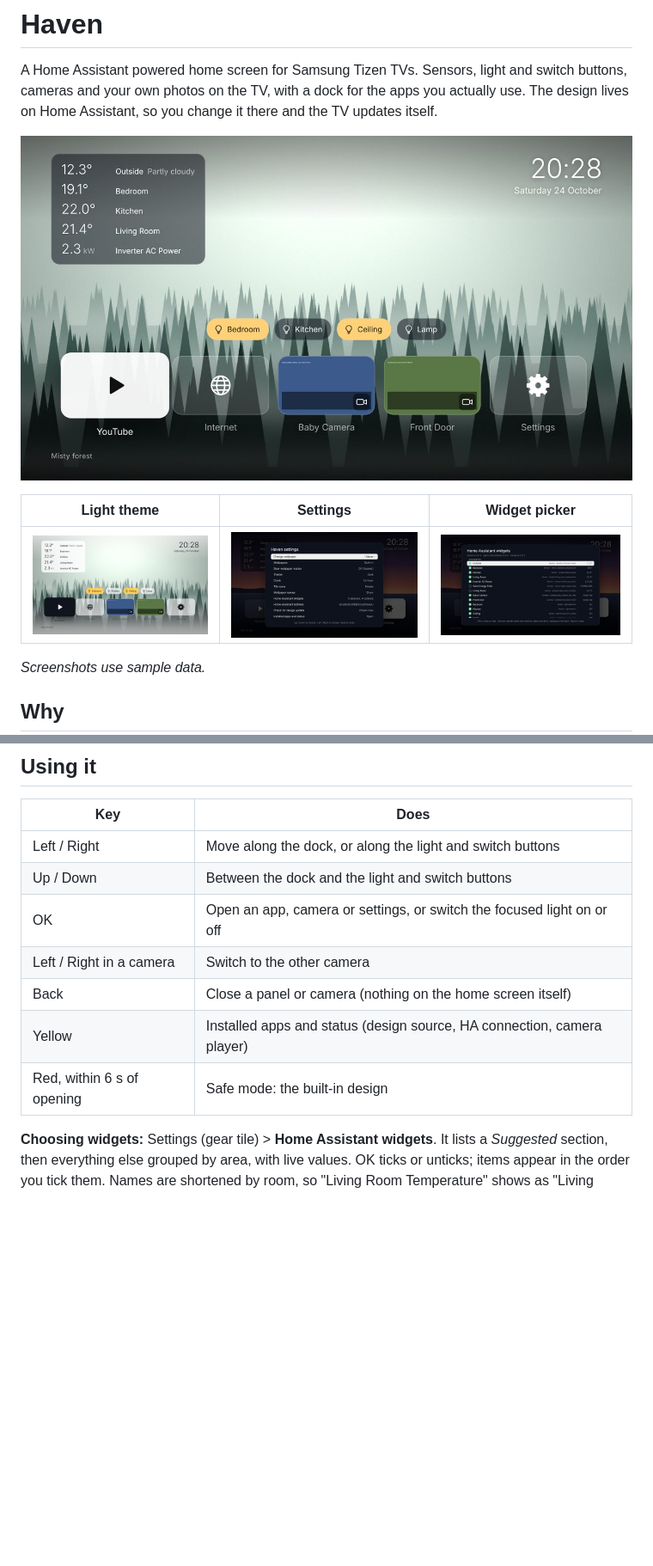
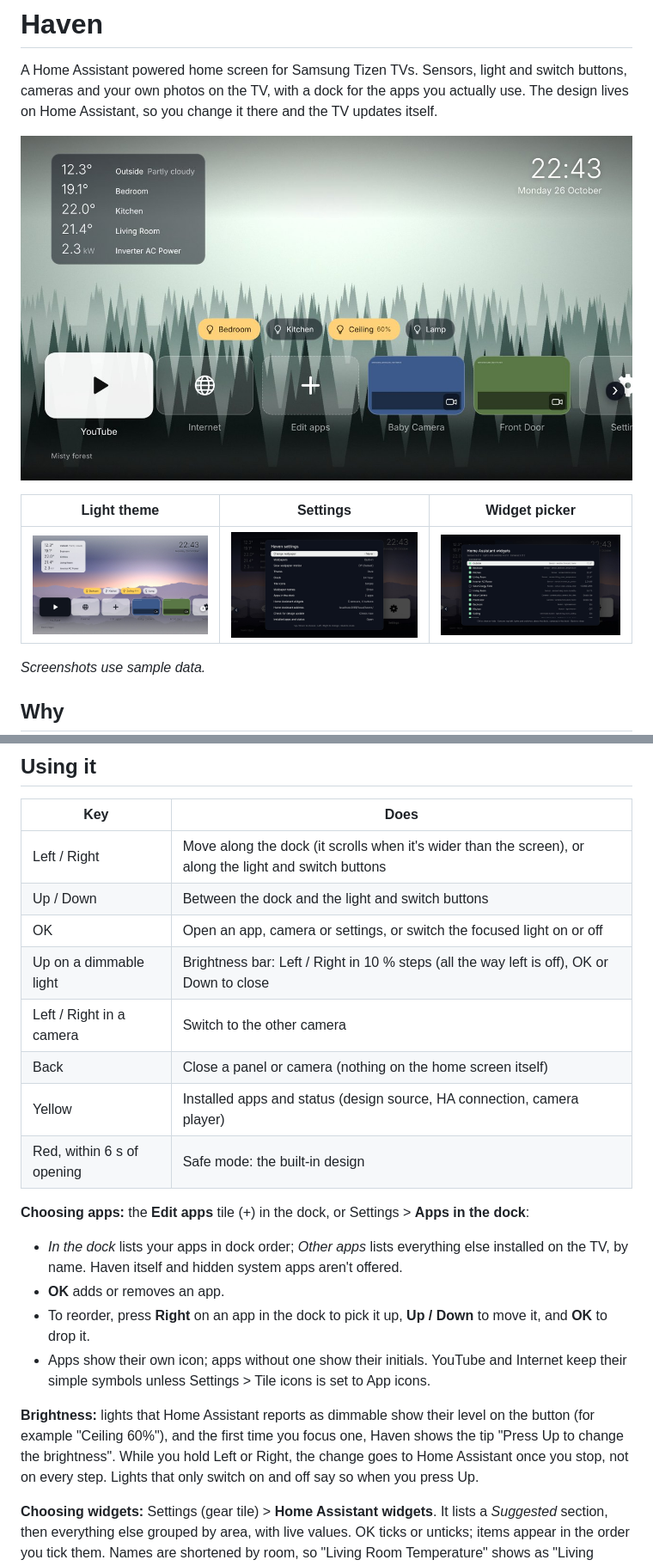
Before and after one commit to natureglass/haven-tizen-ha, a Markdown page: README.md, 2 parts joined by grey strips. Shown at 86% size. GitHub-like rendering; pictures changed too: docs/screenshots/home-dark.jpg, docs/screenshots/home-light.jpg, docs/screenshots/settings.jpg; blank space fills up the shorter version.

Commit message:
Add Apps + Brightness support

```diff
--- a/README.md
+++ b/README.md
@@ -230,13 +233,30 @@ it again to reinstall the app.
 
 | Key | Does |
 |---|---|
-| Left / Right | Move along the dock, or along the light and switch buttons |
+| Left / Right | Move along the dock (it scrolls when it's wider than the screen), or along the light and switch buttons |
 | Up / Down | Between the dock and the light and switch buttons |
 | OK | Open an app, camera or settings, or switch the focused light on or off |
+| Up on a dimmable light | Brightness bar: Left / Right in 10 % steps (all the way left is off), OK or Down to close |
 | Left / Right in a camera | Switch to the other camera |
 | Back | Close a panel or camera (nothing on the home screen itself) |
 | Yellow | Installed apps and status (design source, HA connection, camera player) |
 | Red, within 6 s of opening | Safe mode: the built-in design |
+
+**Choosing apps:** the **Edit apps** tile (+) in the dock, or Settings > **Apps in the
+dock**:
+- *In the dock* lists your apps in dock order; *Other apps* lists everything else installed
+  on the TV, by name. Haven itself and hidden system apps aren't offered.
+- **OK** adds or removes an app.
+- To reorder, press **Right** on an app in the dock to pick it up, **Up / Down** to move
+  it, and **OK** to drop it.
+- Apps show their own icon; apps without one show their initials. YouTube and Internet
+  keep their simple symbols unless Settings > Tile icons is set to App icons.
+
+**Brightness:** lights that Home Assistant reports as dimmable show their level on the
+button (for example "Ceiling 60%"), and the first time you focus one, Haven shows the tip
+"Press Up to change the brightness". While you hold Left or Right, the change goes to Home
+Assistant once you stop, not on every step. Lights that only switch on and off say so
+when you press Up.
 
 **Choosing widgets:** Settings (gear tile) > **Home Assistant widgets**. It lists a
 *Suggested* section, then everything else grouped by area, with live values. OK ticks or
```
Also changed, not shown: other parts of README.md (+5 -2 lines), 4 other files.
